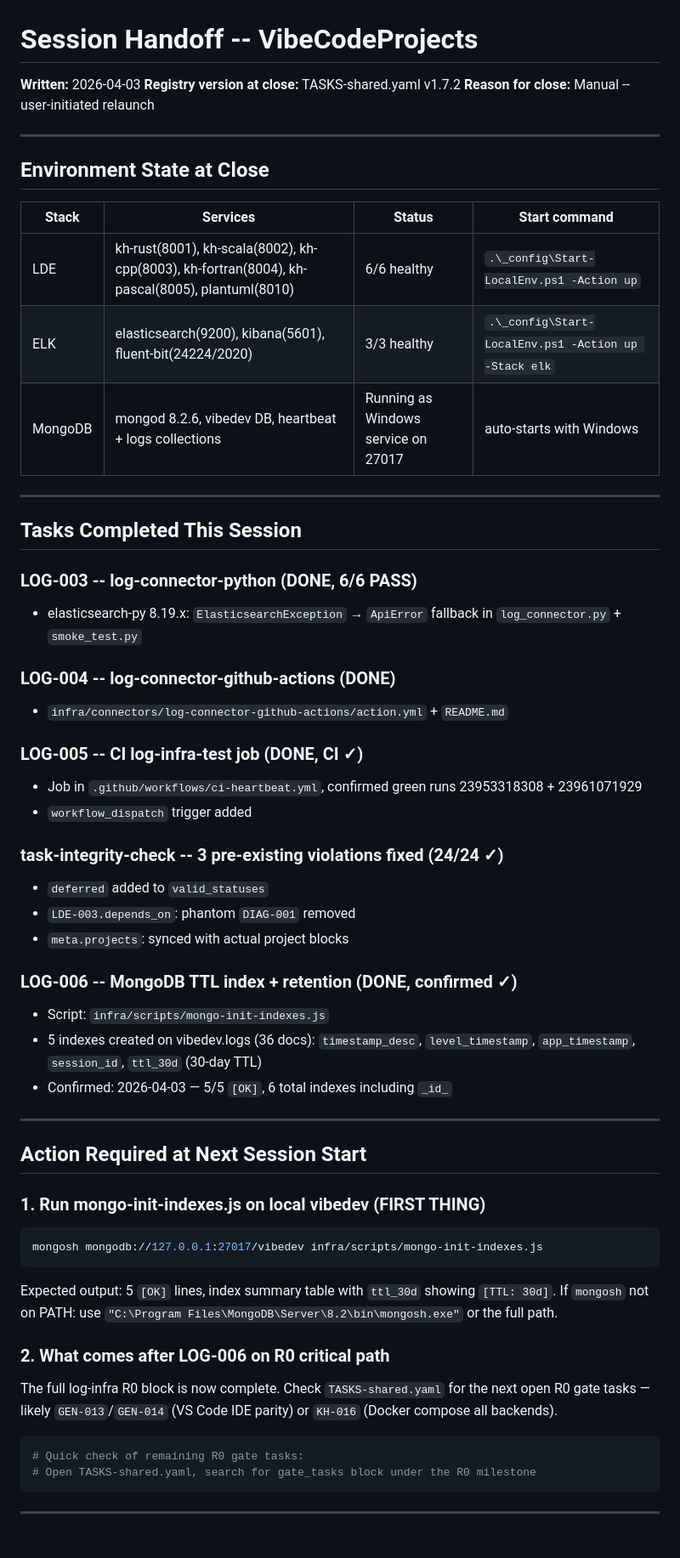
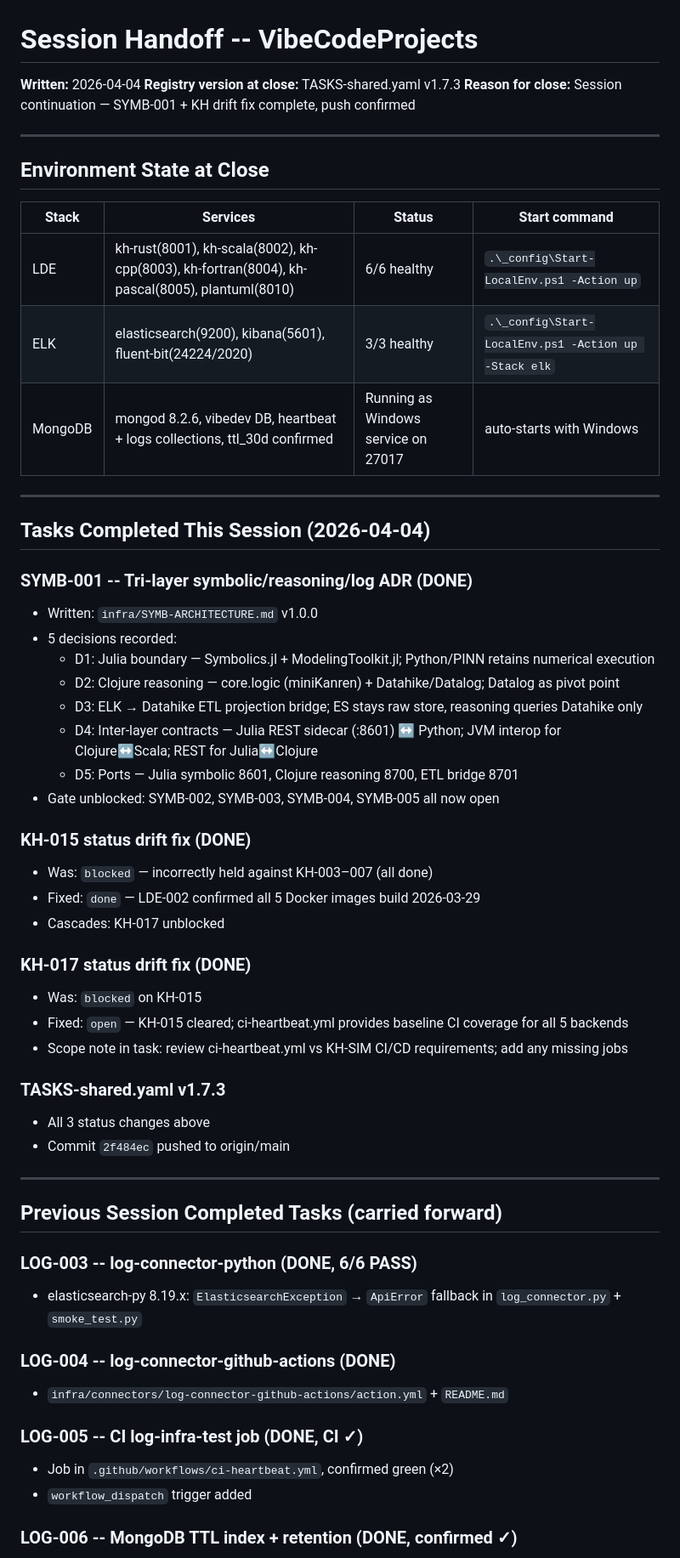
Before and after one commit to lege-artis/fourier, a Markdown page: _config/SESSION-HANDOFF.md, the part around one of its changes. Shown at 85% size. Drawn GitHub-style; blank space fills up the shorter version.

Commit message:
chore: update SESSION-HANDOFF to v1.7.3 state (2026-04-04)

````diff
--- a/_config/SESSION-HANDOFF.md
+++ b/_config/SESSION-HANDOFF.md
@@ -1,7 +1,7 @@
 # Session Handoff -- VibeCodeProjects
-**Written:** 2026-04-03
-**Registry version at close:** TASKS-shared.yaml v1.7.2
-**Reason for close:** Manual -- user-initiated relaunch
+**Written:** 2026-04-04
+**Registry version at close:** TASKS-shared.yaml v1.7.3
+**Reason for close:** Session continuation — SYMB-001 + KH drift fix complete, push confirmed
 
 ---
 
@@ -11,11 +11,39 @@
 |---|---|---|---|
 | LDE | kh-rust(8001), kh-scala(8002), kh-cpp(8003), kh-fortran(8004), kh-pascal(8005), plantuml(8010) | 6/6 healthy | `.\_config\Start-LocalEnv.ps1 -Action up` |
 | ELK | elasticsearch(9200), kibana(5601), fluent-bit(24224/2020) | 3/3 healthy | `.\_config\Start-LocalEnv.ps1 -Action up -Stack elk` |
-| MongoDB | mongod 8.2.6, vibedev DB, heartbeat + logs collections | Running as Windows service on 27017 | auto-starts with Windows |
+| MongoDB | mongod 8.2.6, vibedev DB, heartbeat + logs collections, ttl_30d confirmed | Running as Windows service on 27017 | auto-starts with Windows |
 
 ---
 
-## Tasks Completed This Session
+## Tasks Completed This Session (2026-04-04)
+
+### SYMB-001 -- Tri-layer symbolic/reasoning/log ADR (DONE)
+- Written: `infra/SYMB-ARCHITECTURE.md` v1.0.0
+- 5 decisions recorded:
+  - D1: Julia boundary — Symbolics.jl + ModelingToolkit.jl; Python/PINN retains numerical execution
+  - D2: Clojure reasoning — core.logic (miniKanren) + Datahike/Datalog; Datalog as pivot point
+  - D3: ELK → Datahike ETL projection bridge; ES stays raw store, reasoning queries Datahike only
+  - D4: Inter-layer contracts — Julia REST sidecar (:8601) ↔ Python; JVM interop for Clojure↔Scala; REST for Julia↔Clojure
+  - D5: Ports — Julia symbolic 8601, Clojure reasoning 8700, ETL bridge 8701
+- Gate unblocked: SYMB-002, SYMB-003, SYMB-004, SYMB-005 all now open
+
+### KH-015 status drift fix (DONE)
+- Was: `blocked` — incorrectly held against KH-003–007 (all done)
+- Fixed: `done` — LDE-002 confirmed all 5 Docker images build 2026-03-29
+- Cascades: KH-017 unblocked
+
+### KH-017 status drift fix (DONE)
+- Was: `blocked` on KH-015
+- Fixed: `open` — KH-015 cleared; ci-heartbeat.yml provides baseline CI coverage for all 5 backends
+- Scope note in task: review ci-heartbeat.yml vs KH-SIM CI/CD requirements; add any missing jobs
+
+### TASKS-shared.yaml v1.7.3
+- All 3 status changes above
+- Commit `2f484ec` pushed to origin/main
+
+---
+
+## Previous Session Completed Tasks (carried forward)
 
 ### LOG-003 -- log-connector-python (DONE, 6/6 PASS)
 - elasticsearch-py 8.19.x: `ElasticsearchException` → `ApiError` fallback in `log_connector.py` + `smoke_test.py`
@@ -24,40 +52,7 @@
 - `infra/connectors/log-connector-github-actions/action.yml` + `README.md`
 
 ### LOG-005 -- CI log-infra-test job (DONE, CI ✓)
-- Job in `.github/workflows/ci-heartbeat.yml`, confirmed green runs 23953318308 + 23961071929
+- Job in `.github/workflows/ci-heartbeat.yml`, confirmed green (×2)
 - `workflow_dispatch` trigger added
 
-### task-integrity-check -- 3 pre-existing violations fixed (24/24 ✓)
-- `deferred` added to `valid_statuses`
-- `LDE-003.depends_on`: phantom `DIAG-001` removed
-- `meta.projects`: synced with actual project blocks
-
 ### LOG-006 -- MongoDB TTL index + retention (DONE, confirmed ✓)
-- Script: `infra/scripts/mongo-init-indexes.js`
-- 5 indexes created on vibedev.logs (36 docs): `timestamp_desc`, `level_timestamp`, `app_timestamp`, `session_id`, `ttl_30d` (30-day TTL)
-- Confirmed: 2026-04-03 — 5/5 `[OK]`, 6 total indexes including `_id_`
-
----
-
-## Action Required at Next Session Start
-
-### 1. Run mongo-init-indexes.js on local vibedev (FIRST THING)
-
-```powershell
-mongosh mongodb://127.0.0.1:27017/vibedev infra/scripts/mongo-init-indexes.js
-```
-
-Expected output: 5 `[OK]` lines, index summary table with `ttl_30d` showing `[TTL: 30d]`.
-If `mongosh` not on PATH: use `"C:\Program Files\MongoDB\Server\8.2\bin\mongosh.exe"` or the full path.
-
-### 2. What comes after LOG-006 on R0 critical path
-
-The full log-infra R0 block is now complete. Check `TASKS-shared.yaml` for the next open R0 gate tasks — likely `GEN-013`/`GEN-014` (VS Code IDE parity) or `KH-016` (Docker compose all backends).
-
-```powershell
-# Quick check of remaining R0 gate tasks:
-# Open TASKS-shared.yaml, search for gate_tasks block under the R0 milestone
-```
-
----
-
````
Also changed, not shown: other parts of _config/SESSION-HANDOFF.md (+50 -26 lines).
